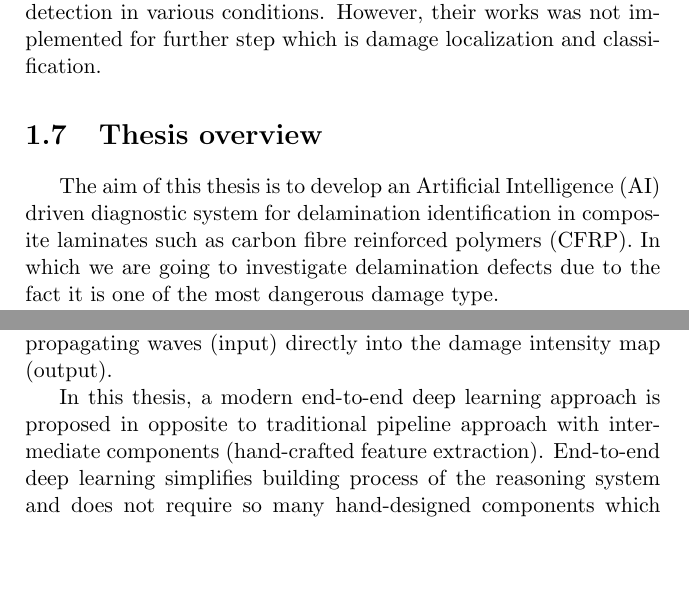
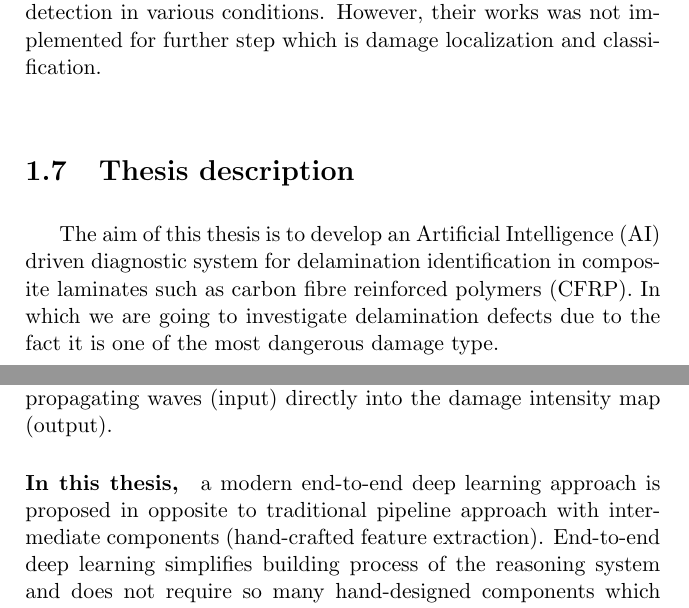
Before and after one commit to IFFM-PAS-MISD/aidd, a LaTeX thesis (reports/monograph/template/Chapter One_Ijjeh.tex): two parts of pages 27 and 28 of 36, joined at a grey line, cut so that both start at the same text, the shorter picture padded with empty space. Compiled offline with pdfLaTeX; the source files are stored in an older character set and shown here as Unicode.

Commit message:
chapte One Updates

```diff
--- a/reports/monograph/template/Chapter One_Ijjeh.tex
+++ b/reports/monograph/template/Chapter One_Ijjeh.tex
@@ -591,12 +591,11 @@ However, their works was not implemented for further step which is damage locali
 %%%%%%%%%%%%%%%%%%%%%%%%%%%%%%%%%
 
 
-\section{Thesis overview}
+\section{Thesis description}
 
 The aim of this thesis is to develop an Artificial Intelligence (AI) driven diagnostic system for delamination identification in composite laminates such as carbon fibre reinforced polymers (CFRP).
 In which we are going to investigate delamination defects due to the fact it is one of the most dangerous damage type.
-
-The thesis will be focused on feasibility studies of machine learning approaches for elastic wave propagation analysis.
+\paragraph{The thesis}will be focused on feasibility studies of machine learning approaches for elastic wave propagation analysis.
 Data corresponding to elastic wave propagation patterns are very complex and it is difficult to explicitly program instructions which will output damage intensity map of an element of a structure based on anomalies in propagating elastic waves (e.g. reflections from delamination).
 Therefore, in this thesis, we aim to employ deep neural networks (DNN) as a possible solution for detecting defects such as delaminations by feeding and training the DNN with the acquired data.
 Accordingly, the DNN learns to distinguish and classify several types of delaminations.
@@ -604,7 +603,7 @@ When comparing DNN with traditional machine learning techniques it was found tha
 Accordingly, when increasing the neural network size it shows a higher performance.
 Therefore, we assume that it is possible to use the end-to-end approach in which DNN processes animation of propagating waves (input) directly into the damage intensity map (output).
 
-In this thesis,  a modern end-to-end deep learning approach is proposed in opposite to traditional pipeline approach with intermediate components (hand-crafted feature extraction).
+\paragraph{In this thesis,}a modern end-to-end deep learning approach is proposed in opposite to traditional pipeline approach with intermediate components (hand-crafted feature extraction).
 End-to-end deep learning simplifies building process of the reasoning system and does not require so many hand-designed components which often fail to accurately characterise the acquired signal. Such an approach is possible only with a large dataset.
 Computation of dataset in the form of full wavefield of propagating waves is time-intensive.
 This issue will be addressed by the proposed parallel implementation of spectral element method and GPU computation.
```
